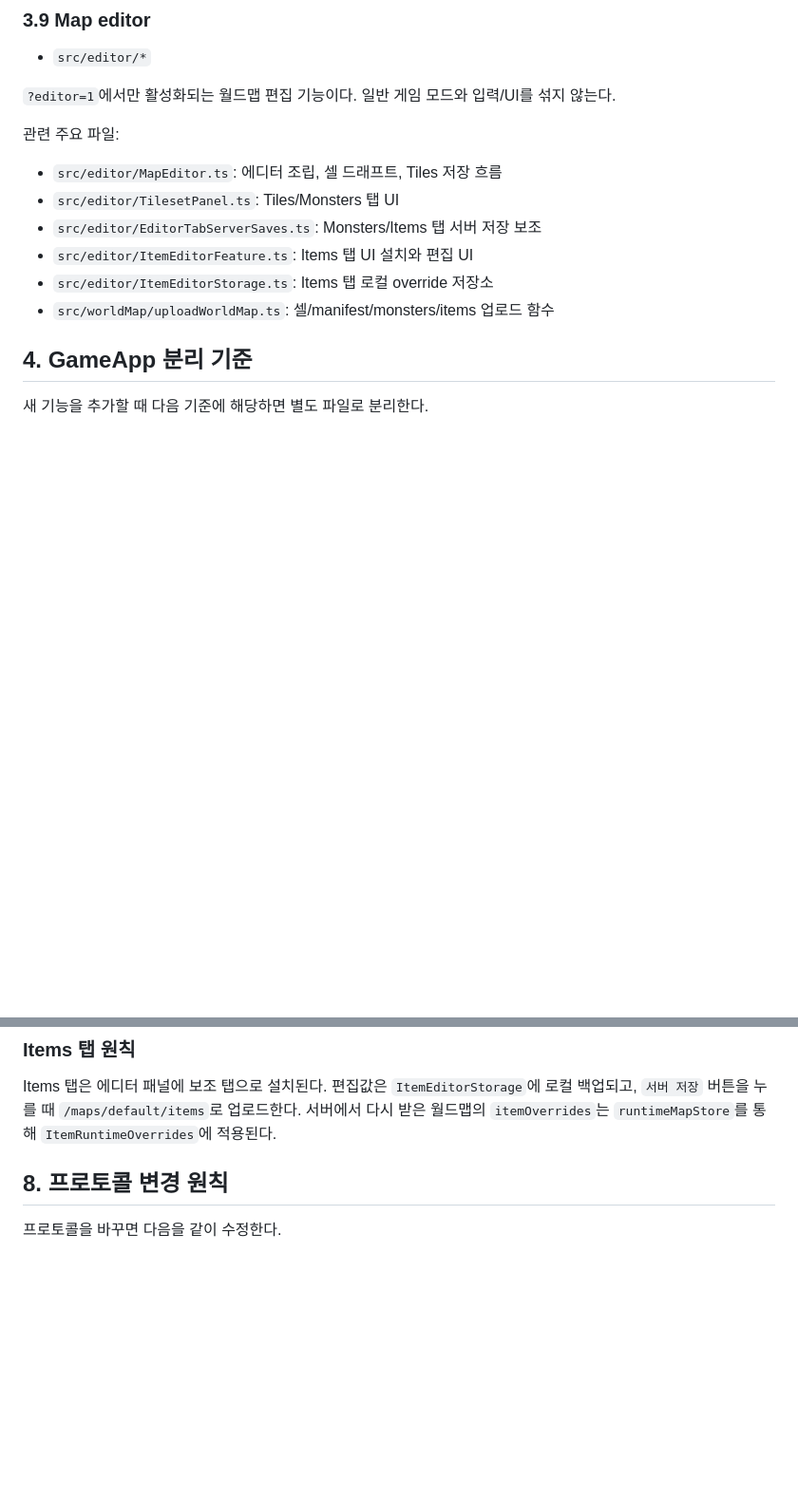
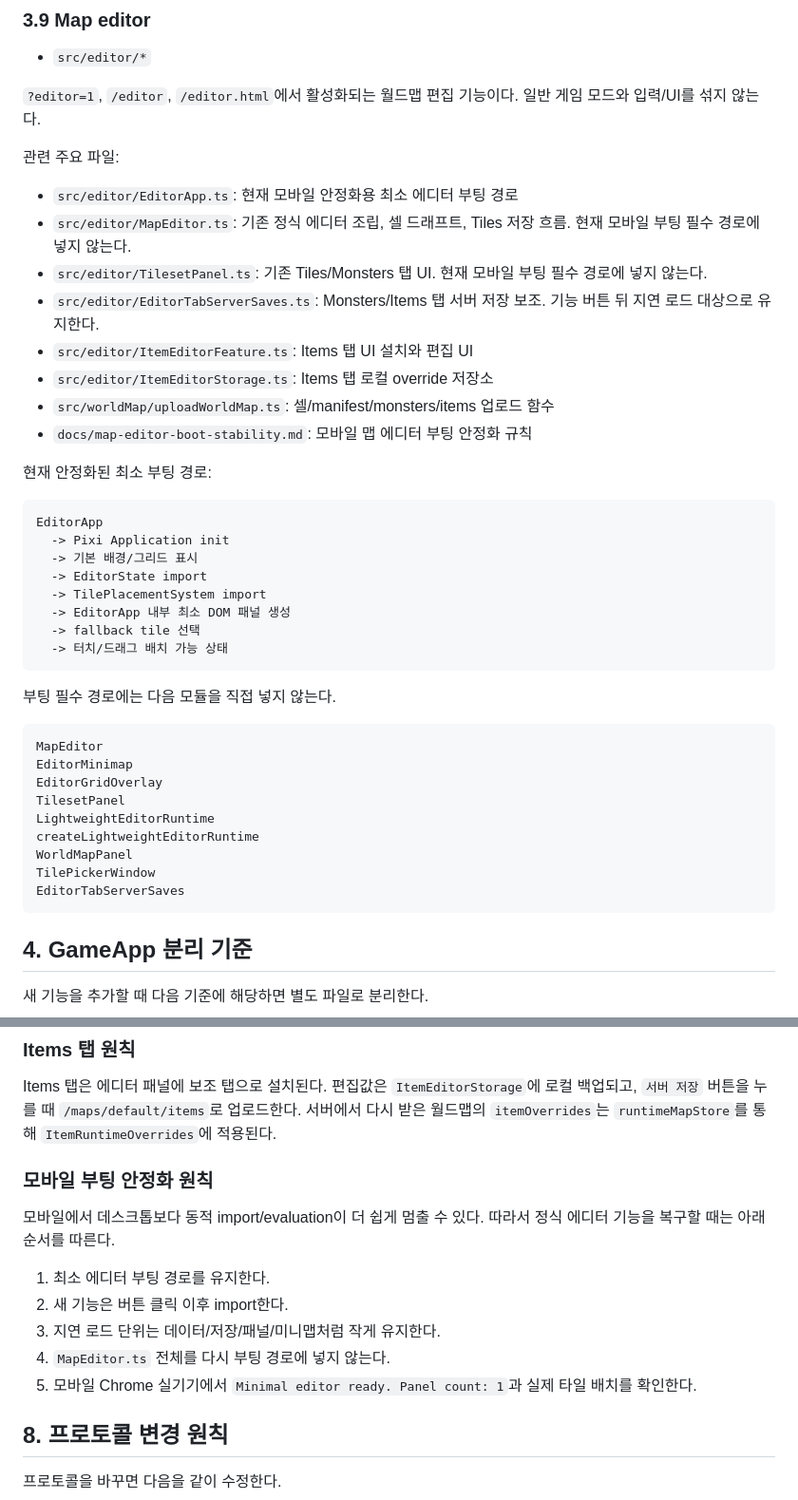
Before and after one commit to winzfs/dalworld_client, a Markdown page: docs/ARCHITECTURE_GUIDE.md, 2 parts joined by grey strips. Shown at 95% size. Rendered like a GitHub page; blank space fills up the shorter version.

Commit message:
Add map editor boot stability architecture rules

````diff
--- a/docs/ARCHITECTURE_GUIDE.md
+++ b/docs/ARCHITECTURE_GUIDE.md
@@ -131,17 +131,46 @@ HUD, 창, 버튼 등 DOM 또는 UI 레이어를 담당한다.
 
 - `src/editor/*`
 
-`?editor=1`에서만 활성화되는 월드맵 편집 기능이다.
+`?editor=1`, `/editor`, `/editor.html`에서 활성화되는 월드맵 편집 기능이다.
 일반 게임 모드와 입력/UI를 섞지 않는다.
 
 관련 주요 파일:
 
-- `src/editor/MapEditor.ts`: 에디터 조립, 셀 드래프트, Tiles 저장 흐름
-- `src/editor/TilesetPanel.ts`: Tiles/Monsters 탭 UI
-- `src/editor/EditorTabServerSaves.ts`: Monsters/Items 탭 서버 저장 보조
+- `src/editor/EditorApp.ts`: 현재 모바일 안정화용 최소 에디터 부팅 경로
+- `src/editor/MapEditor.ts`: 기존 정식 에디터 조립, 셀 드래프트, Tiles 저장 흐름. 현재 모바일 부팅 필수 경로에 넣지 않는다.
+- `src/editor/TilesetPanel.ts`: 기존 Tiles/Monsters 탭 UI. 현재 모바일 부팅 필수 경로에 넣지 않는다.
+- `src/editor/EditorTabServerSaves.ts`: Monsters/Items 탭 서버 저장 보조. 기능 버튼 뒤 지연 로드 대상으로 유지한다.
 - `src/editor/ItemEditorFeature.ts`: Items 탭 UI 설치와 편집 UI
 - `src/editor/ItemEditorStorage.ts`: Items 탭 로컬 override 저장소
 - `src/worldMap/uploadWorldMap.ts`: 셀/manifest/monsters/items 업로드 함수
+- `docs/map-editor-boot-stability.md`: 모바일 맵 에디터 부팅 안정화 규칙
+
+현재 안정화된 최소 부팅 경로:
+
+```txt
+EditorApp
+  -> Pixi Application init
+  -> 기본 배경/그리드 표시
+  -> EditorState import
+  -> TilePlacementSystem import
+  -> EditorApp 내부 최소 DOM 패널 생성
+  -> fallback tile 선택
+  -> 터치/드래그 배치 가능 상태
+```
+
+부팅 필수 경로에는 다음 모듈을 직접 넣지 않는다.
+
+```txt
+MapEditor
+EditorMinimap
+EditorGridOverlay
+TilesetPanel
+LightweightEditorRuntime
+createLightweightEditorRuntime
+WorldMapPanel
+TilePickerWindow
+EditorTabServerSaves
+```
 
 ## 4. GameApp 분리 기준
 
@@ -224,6 +256,17 @@ Items 저장
 Items 탭은 에디터 패널에 보조 탭으로 설치된다.
 편집값은 `ItemEditorStorage`에 로컬 백업되고, `서버 저장` 버튼을 누를 때 `/maps/default/items`로 업로드한다.
 서버에서 다시 받은 월드맵의 `itemOverrides`는 `runtimeMapStore`를 통해 `ItemRuntimeOverrides`에 적용된다.
+
+### 모바일 부팅 안정화 원칙
+
+모바일에서 데스크톱보다 동적 import/evaluation이 더 쉽게 멈출 수 있다.
+따라서 정식 에디터 기능을 복구할 때는 아래 순서를 따른다.
+
+1. 최소 에디터 부팅 경로를 유지한다.
+2. 새 기능은 버튼 클릭 이후 import한다.
+3. 지연 로드 단위는 데이터/저장/패널/미니맵처럼 작게 유지한다.
+4. `MapEditor.ts` 전체를 다시 부팅 경로에 넣지 않는다.
+5. 모바일 Chrome 실기기에서 `Minimal editor ready. Panel count: 1`과 실제 타일 배치를 확인한다.
 
 ## 8. 프로토콜 변경 원칙
 
````
Also changed, not shown: other parts of docs/ARCHITECTURE_GUIDE.md (+10 -4 lines).
